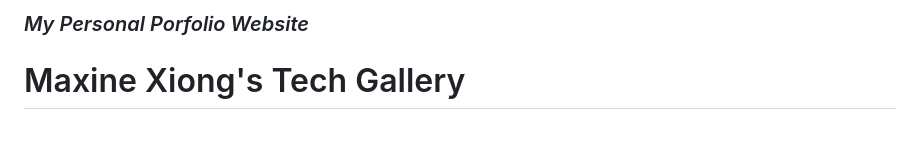
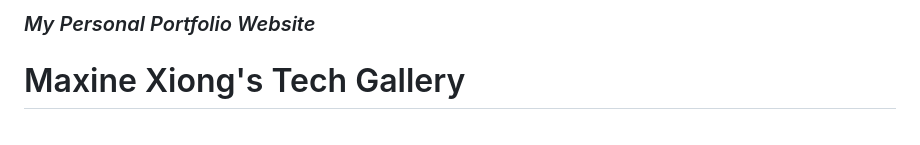
Before and after one commit to MaxineXiong/maxinexiong.github.io, a Markdown page: README.md, the part around the change. Rendered like a GitHub page.

```diff
--- a/README.md
+++ b/README.md
@@ -1,4 +1,4 @@
-### *My Personal Porfolio Website*
+### *My Personal Portfolio Website*
 # Maxine Xiong's Tech Gallery
 
 <br/>
```
